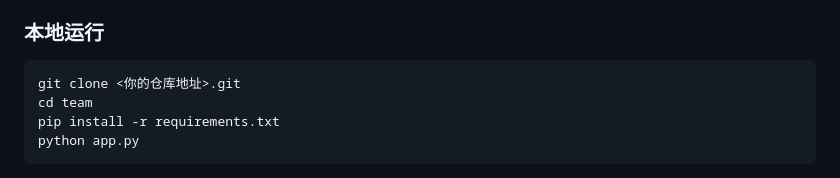
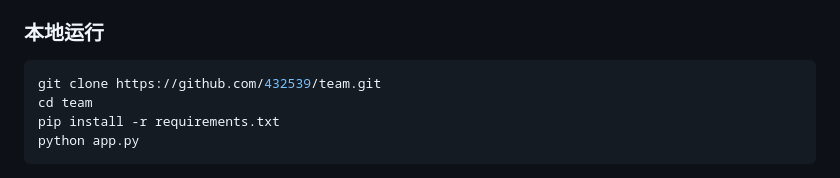
Before and after one commit to 432539/team, a Markdown page: README.md, the part around the change. GitHub-like rendering.

Commit message:
docs: README clone URL for github.com/432539/team
Made-with: Cursor

````diff
--- a/README.md
+++ b/README.md
@@ -86,7 +86,7 @@ flowchart LR
 ### 本地运行
 
 ```bash
-git clone <你的仓库地址>.git
+git clone https://github.com/432539/team.git
 cd team
 pip install -r requirements.txt
 python app.py
````
